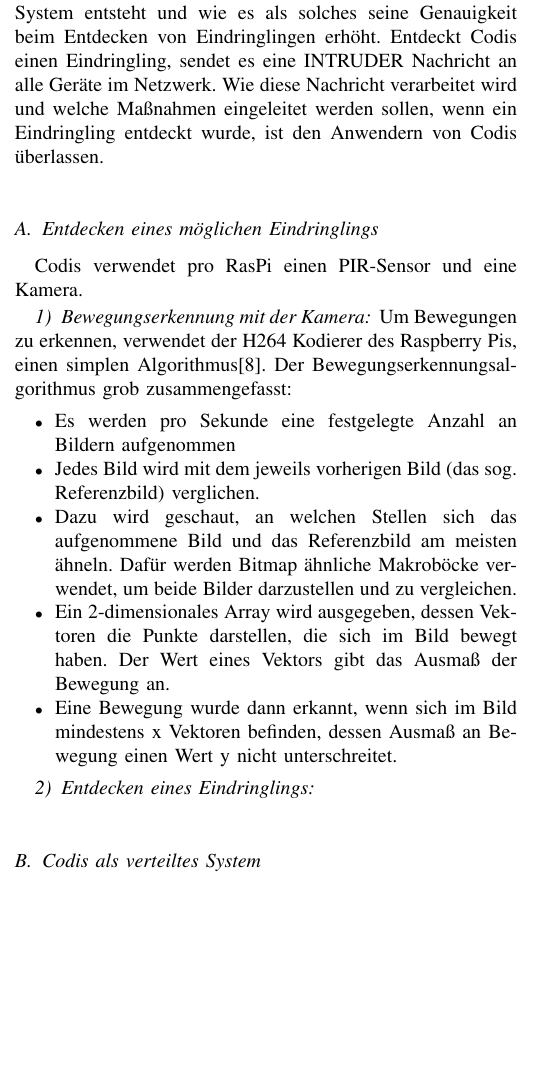
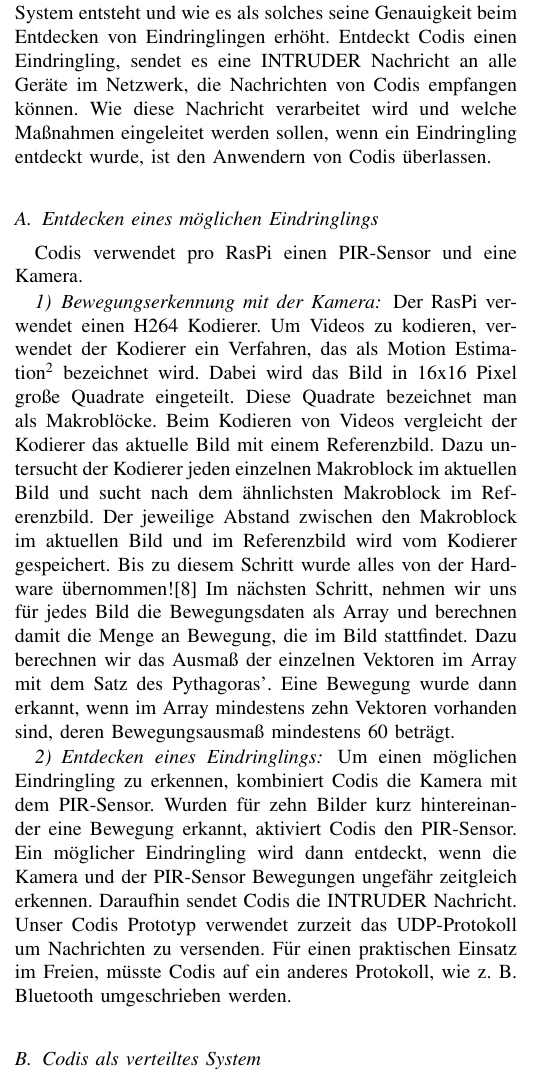
Before and after one commit to Lisiecki/seminar_rbpi, a LaTeX paper (Dokumentation/Verteilte Überwachung.tex): part of one column of page 2 of 4 before the commit and part of one column of page 2 of 5 after it, cut so that both start at the same text, the shorter picture padded with empty space. Compiled offline with pdfLaTeX.

Commit message:
added some text about motion capturing

```diff
--- a/Dokumentation/Verteilte Überwachung.tex
+++ b/Dokumentation/Verteilte Überwachung.tex
@@ -41,7 +41,7 @@
 
 \section{Codis: Kooperative, verteilte Überwachung}
 
-Um eine kooperative, verteilte Überwachung zu realisieren, haben wir das Programm Codis entwickelt. Codis steht für cooperative, distributed surveillance\footnote{zu Deutsch: Kooperative, verteilte Überwachung}. In diesem Abschnitt, befassen wir uns damit, wie Codis einen Eindringling erkennt. Dazu sehen wir uns auch an, wie aus Codis ein verteiltes System entsteht und wie es als solches seine Genauigkeit beim Entdecken von Eindringlingen erhöht. Entdeckt Codis einen Eindringling, sendet es eine \MakeUppercase{INTRUDER} Nachricht an alle Geräte im Netzwerk. Wie diese Nachricht verarbeitet wird und welche Maßnahmen eingeleitet werden sollen, wenn ein Eindringling entdeckt wurde, ist den Anwendern von Codis überlassen.
+Um eine kooperative, verteilte Überwachung zu realisieren, haben wir das Programm Codis entwickelt. Codis steht für cooperative, distributed surveillance\footnote{zu Deutsch: Kooperative, verteilte Überwachung}. In diesem Abschnitt, befassen wir uns damit, wie Codis einen Eindringling erkennt. Dazu sehen wir uns auch an, wie aus Codis ein verteiltes System entsteht und wie es als solches seine Genauigkeit beim Entdecken von Eindringlingen erhöht. Entdeckt Codis einen Eindringling, sendet es eine \MakeUppercase{intruder} Nachricht an alle Geräte im Netzwerk, die Nachrichten von Codis empfangen können. Wie diese Nachricht verarbeitet wird und welche Maßnahmen eingeleitet werden sollen, wenn ein Eindringling entdeckt wurde, ist den Anwendern von Codis überlassen.
 
 \subsection{Entdecken eines möglichen Eindringlings}
 
@@ -49,18 +49,11 @@
 
 \subsubsection{Bewegungserkennung mit der Kamera}
 
-Um Bewegungen zu erkennen, verwendet der H264 Kodierer des Raspberry Pis, einen simplen Algorithmus\cite{vektoren}. Der Bewegungserkennungsalgorithmus grob zusammengefasst:
-
-\begin{itemize}
-\item Es werden pro Sekunde eine festgelegte Anzahl an Bildern aufgenommen
-\item Jedes Bild wird mit dem jeweils vorherigen Bild (das sog. Referenzbild) verglichen.
-\item Dazu wird geschaut, an welchen Stellen sich das aufgenommene Bild und das Referenzbild am meisten ähneln. Dafür werden Bitmap ähnliche Makroböcke verwendet, um beide Bilder darzustellen und zu vergleichen.
-\item Ein 2-dimensionales Array wird ausgegeben, dessen Vektoren die Punkte darstellen, die sich im Bild bewegt haben. Der Wert eines Vektors gibt das Ausmaß der Bewegung an.
-\item Eine Bewegung wurde dann erkannt, wenn sich im Bild mindestens x Vektoren befinden, dessen Ausmaß an Bewegung einen Wert y nicht unterschreitet.
-\end{itemize}
+Der RasPi verwendet einen H264 Kodierer. Um Videos zu kodieren, verwendet der Kodierer ein Verfahren, das als Motion Estimation\footnote{wortwörtlich: Bewegungsvorhersage} bezeichnet wird. Dabei wird das Bild in 16x16 Pixel große Quadrate eingeteilt. Diese Quadrate bezeichnet man als Makroblöcke. Beim Kodieren von Videos vergleicht der Kodierer das aktuelle Bild mit einem Referenzbild. Dazu untersucht der Kodierer jeden einzelnen Makroblock im aktuellen Bild und sucht nach dem ähnlichsten Makroblock im Referenzbild. Der jeweilige Abstand zwischen den Makroblock im aktuellen Bild und im Referenzbild wird vom Kodierer gespeichert. Bis zu diesem Schritt wurde alles von der Hardware übernommen!\cite{vektoren} Im nächsten Schritt, nehmen wir uns für jedes Bild die Bewegungsdaten als Array und berechnen damit die Menge an Bewegung, die im Bild stattfindet. Dazu berechnen wir das Ausmaß der einzelnen Vektoren im Array mit dem Satz des Pythagoras'. Eine Bewegung wurde dann erkannt, wenn im Array mindestens zehn Vektoren vorhanden sind, deren Bewegungsausmaß mindestens 60 beträgt.
 
 \subsubsection{Entdecken eines Eindringlings}
 
+Um einen möglichen Eindringling zu erkennen, kombiniert Codis die Kamera mit dem PIR-Sensor. Wurden für zehn Bilder kurz hintereinander eine Bewegung erkannt, aktiviert Codis den PIR-Sensor. Ein möglicher Eindringling wird dann entdeckt, wenn die Kamera und der PIR-Sensor Bewegungen ungefähr zeitgleich erkennen. Daraufhin sendet Codis die \MakeUppercase{intruder} Nachricht. Unser Codis Prototyp verwendet zurzeit das UDP-Protokoll um Nachrichten zu versenden. Für einen praktischen Einsatz im Freien, müsste Codis auf ein anderes Protokoll, wie z. B. Bluetooth umgeschrieben werden.
 
 \subsection{Codis als verteiltes System}
 
```
Also changed, not shown: Dokumentation/Verteilte Überwachung.pdf, 4 other files.
